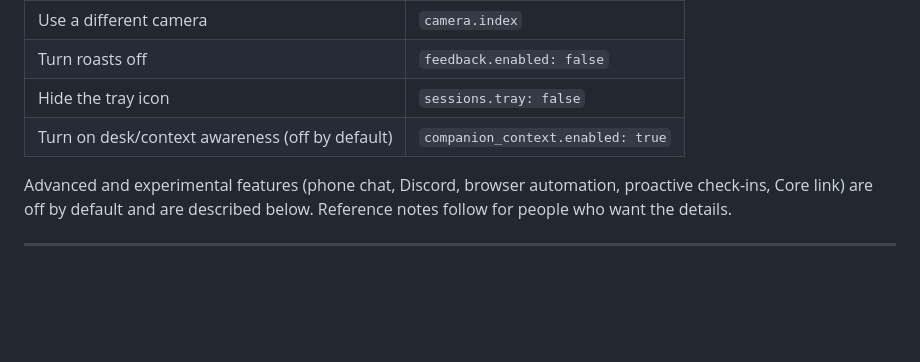
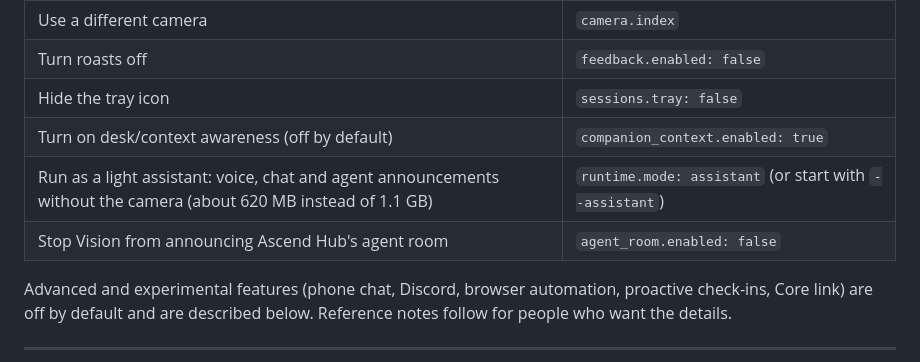
Before and after one commit to RIll-cmd/ascend-vision, a Markdown page: ascend-vision/README.md, the part around the change. Rendered like a GitHub page; blank space fills up the shorter version.

Commit message:
docs(vision): assistant mode and agent room settings

```diff
--- a/ascend-vision/README.md
+++ b/ascend-vision/README.md
@@ -41,6 +41,8 @@ Everything has a default. Edit `config.yaml` only if you need to:
 | Turn roasts off | `feedback.enabled: false` |
 | Hide the tray icon | `sessions.tray: false` |
 | Turn on desk/context awareness (off by default) | `companion_context.enabled: true` |
+| Run as a light assistant: voice, chat and agent announcements without the camera (about 620 MB instead of 1.1 GB) | `runtime.mode: assistant` (or start with `--assistant`) |
+| Stop Vision from announcing Ascend Hub's agent room | `agent_room.enabled: false` |
 
 Advanced and experimental features (phone chat, Discord, browser automation,
 proactive check-ins, Core link) are off by default and are described below.
```
